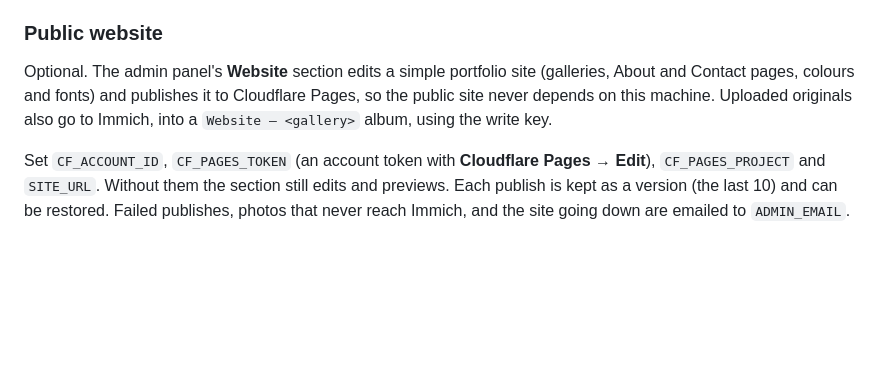
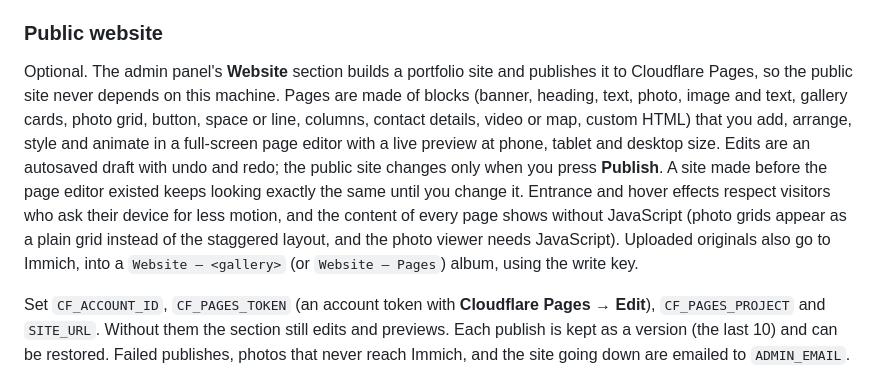
Before and after one commit to NatePhotos/immichset, a Markdown page: README.md, the part around the change. GitHub-like rendering; blank space fills up the shorter version.

Commit message:
Docs: the website page editor and where its files live

```diff
--- a/README.md
+++ b/README.md
@@ -250,10 +250,15 @@ address.
 
 ### Public website
 
-Optional. The admin panel's **Website** section edits a simple portfolio site (galleries,
-About and Contact pages, colours and fonts) and publishes it to Cloudflare Pages, so the
-public site never depends on this machine. Uploaded originals also go to Immich, into a
-`Website – <gallery>` album, using the write key.
+Optional. The admin panel's **Website** section builds a portfolio site and publishes it to Cloudflare Pages, so the
+public site never depends on this machine. Pages are made of blocks (banner, heading, text, photo, image and text,
+gallery cards, photo grid, button, space or line, columns, contact details, video or map, custom HTML) that you add,
+arrange, style and animate in a full-screen page editor with a live preview at phone, tablet and desktop size.
+Edits are an autosaved draft with undo and redo; the public site changes only when you press **Publish**. A site
+made before the page editor existed keeps looking exactly the same until you change it. Entrance and hover effects
+respect visitors who ask their device for less motion, and the content of every page shows without JavaScript
+(photo grids appear as a plain grid instead of the staggered layout, and the photo viewer needs JavaScript).
+Uploaded originals also go to Immich, into a `Website – <gallery>` (or `Website – Pages`) album, using the write key.
 
 Set `CF_ACCOUNT_ID`, `CF_PAGES_TOKEN` (an account token with **Cloudflare Pages → Edit**),
 `CF_PAGES_PROJECT` and `SITE_URL`. Without them the section still edits and previews.
```
Also changed, not shown: RUNBOOK.md (+2 -0 lines).
